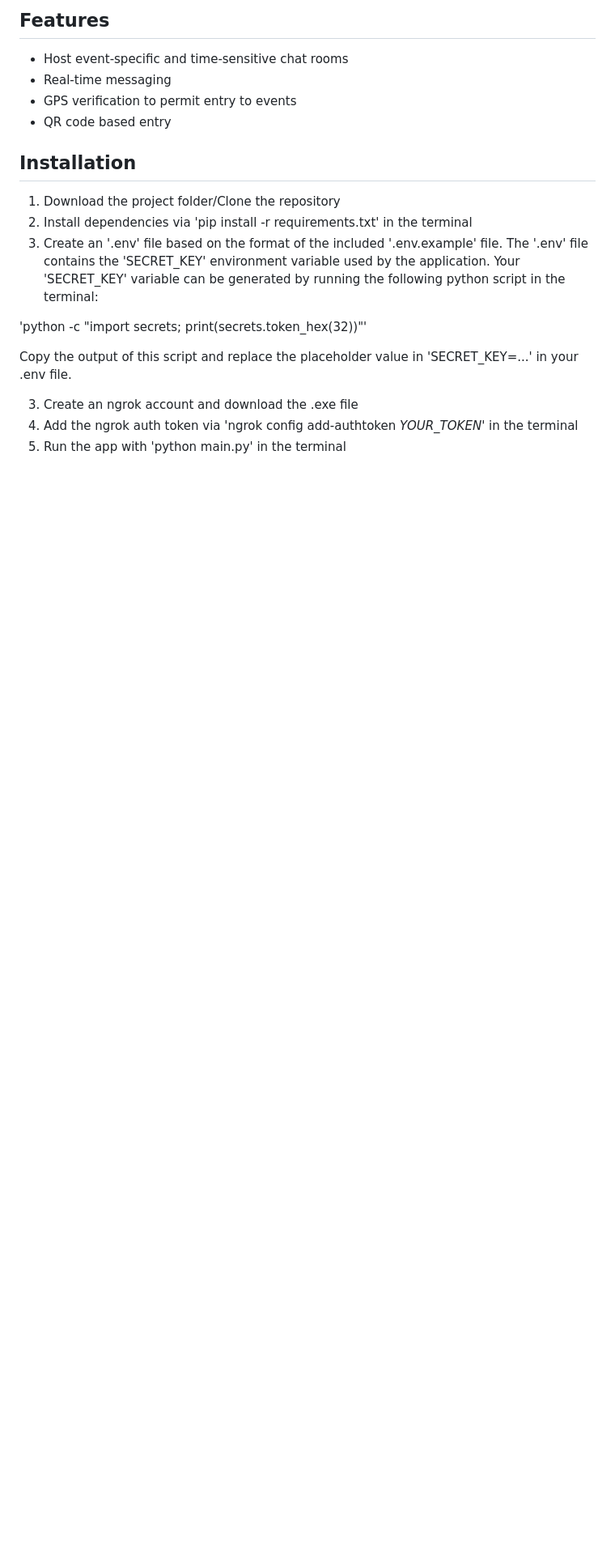
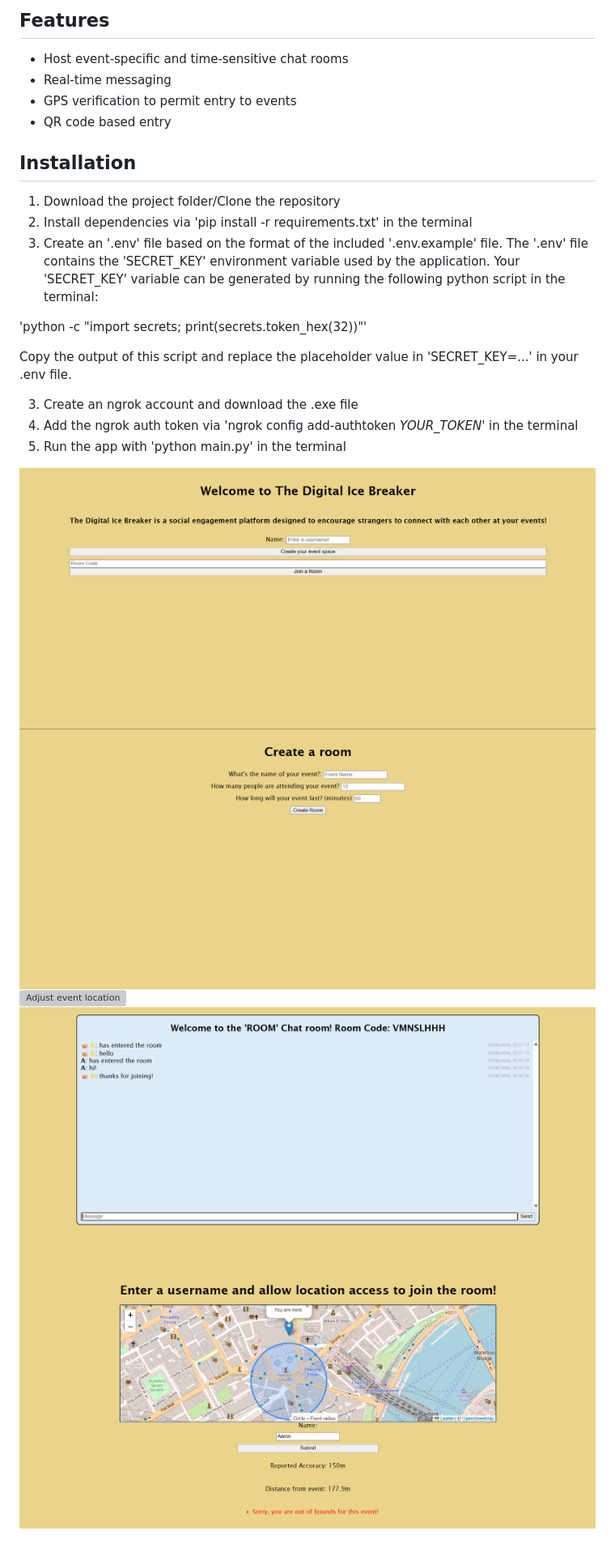
Before and after one commit to kelvin1s/Digital-Ice-Breaker, a Markdown page: README.md, the part around the change. Shown at 81% size. Rendered like a GitHub page; pictures changed too: screenshots/chat-room.png (added), screenshots/create-room.png (added), screenshots/home-page.png (added); blank space fills up the shorter version; grey boxes are pictures that could not be loaded.

Commit message:
Added screenshots

```diff
--- a/README.md
+++ b/README.md
@@ -21,3 +21,9 @@ Copy the output of this script and replace the placeholder value in 'SECRET_KEY=
 3. Create an ngrok account and download the .exe file
 4. Add the ngrok auth token via 'ngrok config add-authtoken *YOUR_TOKEN*' in the terminal
 5. Run the app with 'python main.py' in the terminal
+
+![Home page](screenshots/home-page.png)
+![Creating an event](screenshots/create-room.png)
+![Adjust event location](screenshots/map-confirm)
+![Event chat room](screenshots/chat-room.png)
+![Verifying attendee location](screenshots/location-verification.png)
```
Also changed, not shown: screenshots/map-confirm.png (added).
